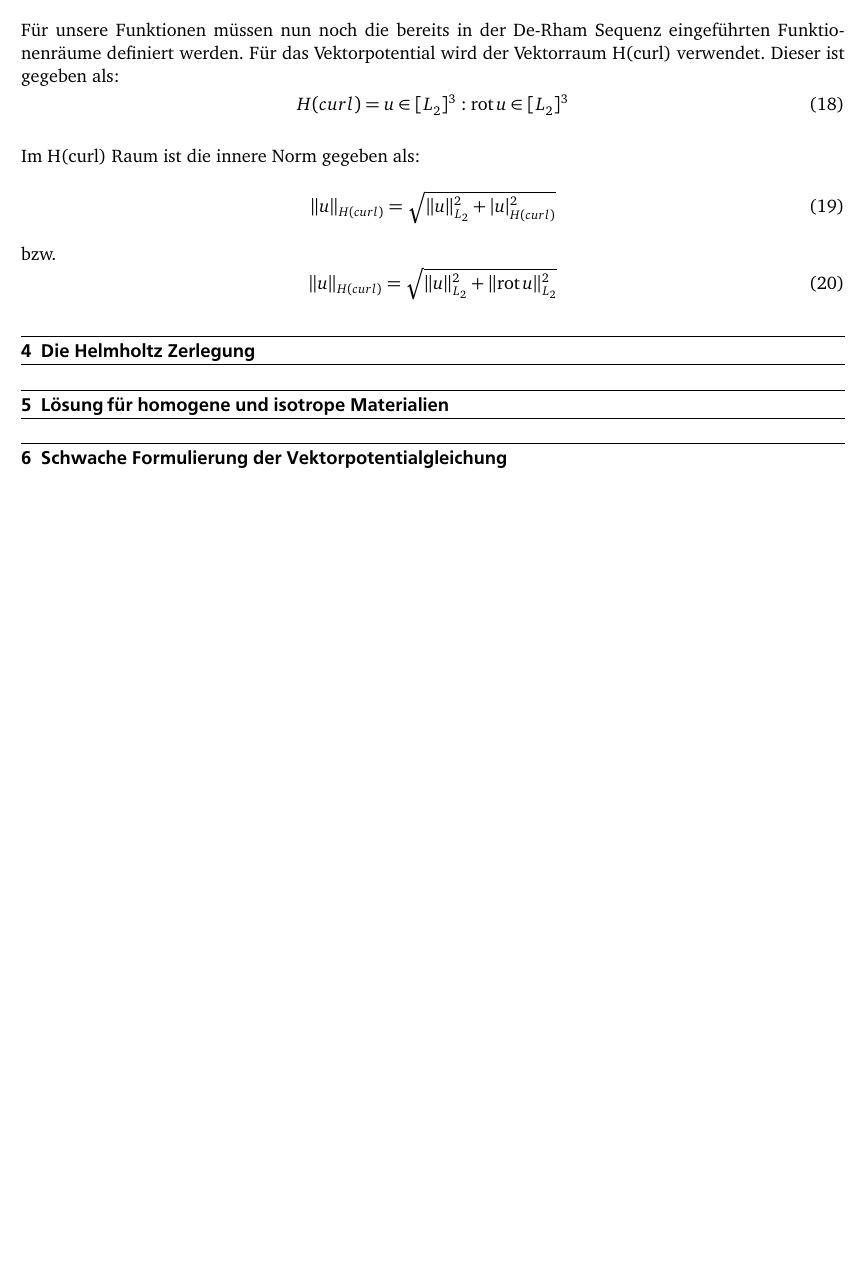
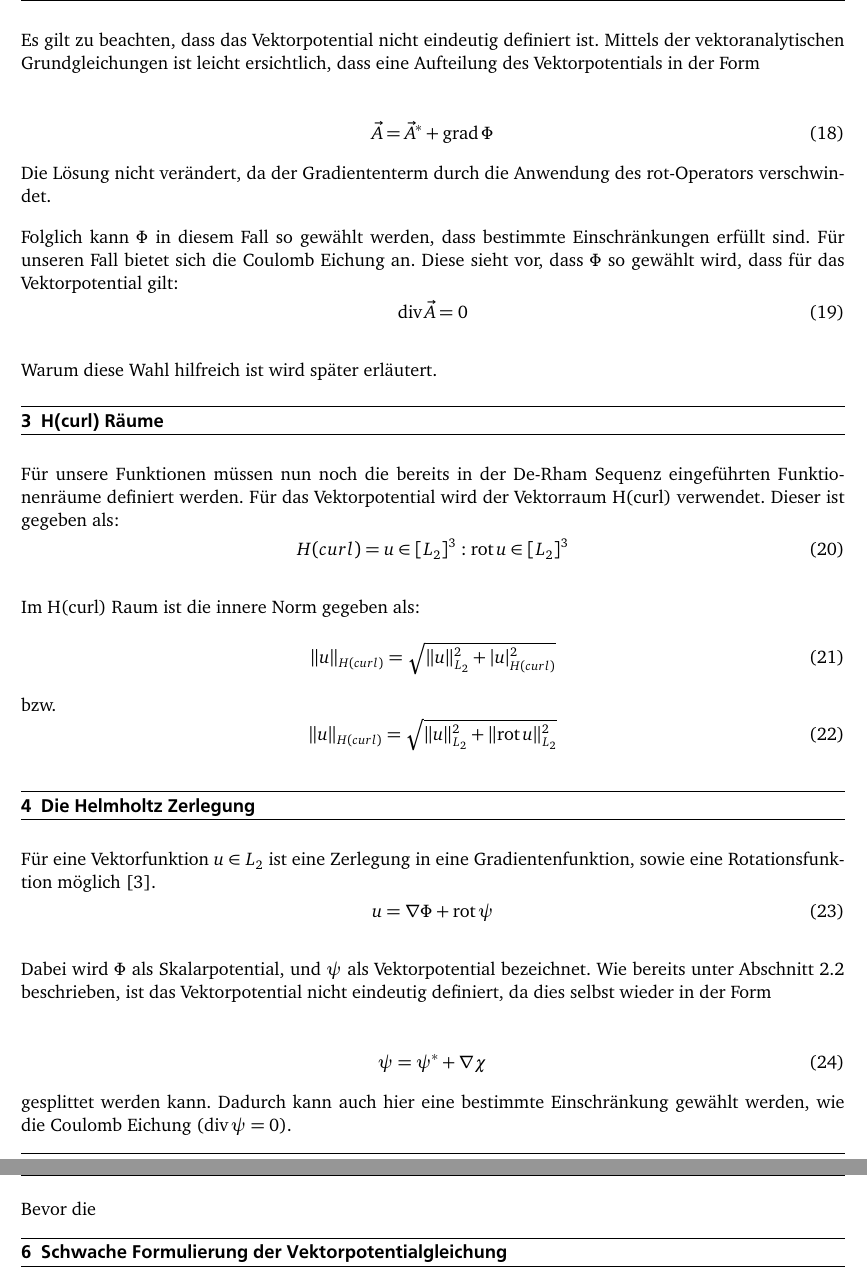
Before and after one commit to julerrr/SeminarNumerik, a LaTeX document (AusarbeitungVektorpotential.tex, which reads input/Helmholtz.tex, input/vektorpotential.tex): part of page 6 of 7 before the commit and two parts of pages 6 and 7 of 8 after it, the two joined at a grey line, cut at the place of the change, the shorter picture padded with empty space. The pictures show the PDF file AusarbeitungVektorpotential.pdf that the author committed with the source.

Commit message:
Auto stash before merge of "master" and "origin/master"
weitere Kapitel

```diff
--- a/input/Helmholtz.tex
+++ b/input/Helmholtz.tex
@@ -1 +1,12 @@
 \section{Die Helmholtz Zerlegung}
+Für eine Vektorfunktion $u\in L_2$ ist eine Zerlegung in eine Gradientenfunktion, sowie eine Rotationsfunktion m\"oglich~\cite{Schberl2009NumericalMF}.
+\begin{equation}
+	u = \nabla\Phi + \rot\psi
+\end{equation}
+\par
+Dabei wird $\Phi$ als Skalarpotential, und $\psi$ als Vektorpotential bezeichnet. Wie bereits unter Abschnitt~\ref{sec:coul} beschrieben, ist das Vektorpotential nicht eindeutig definiert, da dies selbst wieder in der Form
+\par
+\begin{equation}
+	\psi = \psi^{*} + \nabla\chi
+\end{equation}
+gesplittet werden kann. Dadurch kann auch hier eine bestimmte Einschr\"ankung gew\"ahlt werden, wie die Coulomb Eichung ($\dive \psi = 0$).
--- a/input/vektorpotential.tex
+++ b/input/vektorpotential.tex
@@ -41,3 +43,23 @@ Diese Beziehung kann nun direkt in~\ref{eq:amplaw} eingesetzt werden und man Erh
 	\rot \vec{H} &= \vec{J} \\
 	\rot \frac{1}{\mu} \rot\vec{A} &= \vec{J}
 \end{align}
+
+
+\newpage
+
+
+\subsection{Coulomb Eichung}
+\label{sec:coul}
+Es gilt zu beachten, dass das Vektorpotential nicht eindeutig definiert ist. Mittels der vektoranalytischen Grundgleichungen ist leicht ersichtlich, dass eine Aufteilung des Vektorpotentials in der Form
+\par
+\begin{equation}
+	\vec{A} = \vec{A}^{*} + \grad\Phi
+\end{equation}
+Die L\"osung nicht ver\"andert, da der Gradiententerm durch die Anwendung des rot-Operators verschwindet.
+\par
+Folglich kann $\Phi$ in diesem Fall so gew\"ahlt werden, dass bestimmte Einschr\"ankungen erf\"ullt sind. F\"ur unseren Fall bietet sich die Coulomb Eichung an. Diese sieht vor, dass $\Phi$ so gew\"ahlt wird, dass f\"ur das Vektorpotential gilt:
+\begin{equation}
+	\dive \vec{A} = 0
+\end{equation}
+\par
+Warum diese Wahl hilfreich ist wird sp\"ater erl\"autert.
```
Also changed, not shown: input/Hcurl.tex (+0 -1 lines), input/homogenisotrop.tex (+1 -0 lines), input/mathematik.tex (+1 -1 lines), refs.bib (+26 -8 lines), AusarbeitungVektorpotential.pdf, input/vektorpotential.tex (4 more changed lines).
